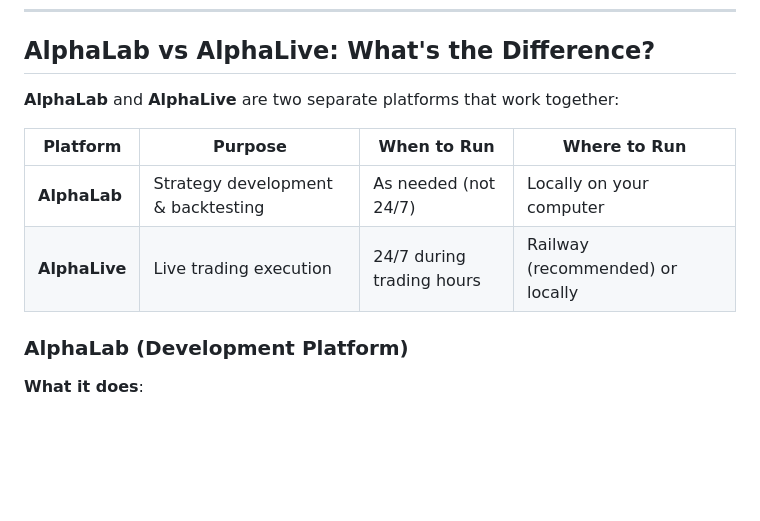
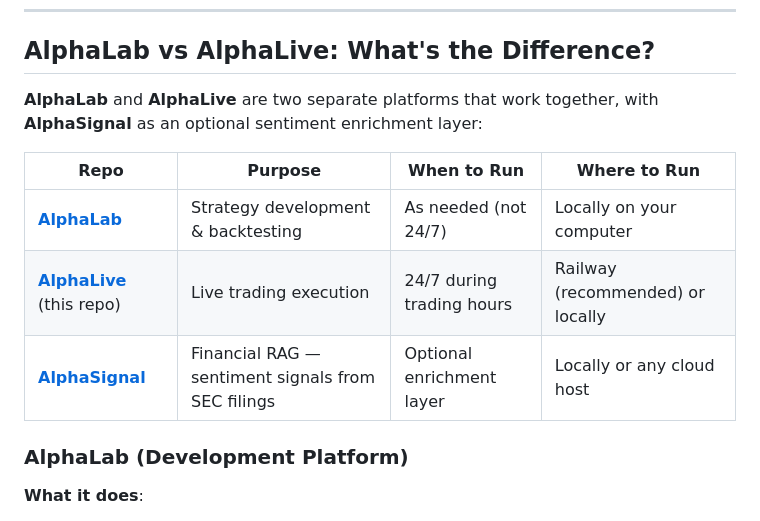
Before and after one commit to bernardoguterres/AlphaLive, a Markdown page: README.md, the part around the change. Rendered like a GitHub page; blank space fills up the shorter version.

Commit message:
docs: add cross-repo links to AlphaLab and AlphaSignal

```diff
--- a/README.md
+++ b/README.md
@@ -8,12 +8,13 @@ Export a backtested strategy from AlphaLab → deploy to Railway → it trades a
 
 ## AlphaLab vs AlphaLive: What's the Difference?
 
-**AlphaLab** and **AlphaLive** are two separate platforms that work together:
+**AlphaLab** and **AlphaLive** are two separate platforms that work together, with **AlphaSignal** as an optional sentiment enrichment layer:
 
-| Platform | Purpose | When to Run | Where to Run |
-|----------|---------|-------------|--------------|
-| **AlphaLab** | Strategy development & backtesting | As needed (not 24/7) | Locally on your computer |
-| **AlphaLive** | Live trading execution | 24/7 during trading hours | Railway (recommended) or locally |
+| Repo | Purpose | When to Run | Where to Run |
+|------|---------|-------------|--------------|
+| **[AlphaLab](https://github.com/bernardoguterres/AlphaLab)** | Strategy development & backtesting | As needed (not 24/7) | Locally on your computer |
+| **[AlphaLive](https://github.com/bernardoguterres/AlphaLive)** (this repo) | Live trading execution | 24/7 during trading hours | Railway (recommended) or locally |
+| **[AlphaSignal](https://github.com/bernardoguterres/AlphaSignal)** | Financial RAG — sentiment signals from SEC filings | Optional enrichment layer | Locally or any cloud host |
 
 ### AlphaLab (Development Platform)
 
```
